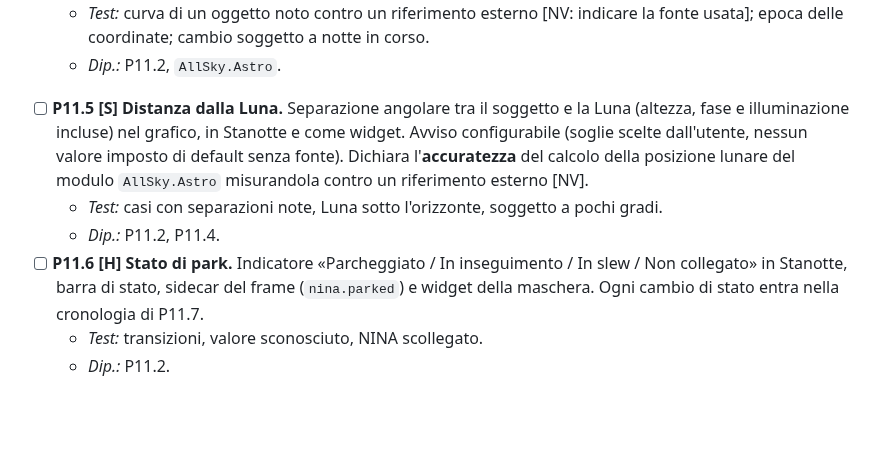
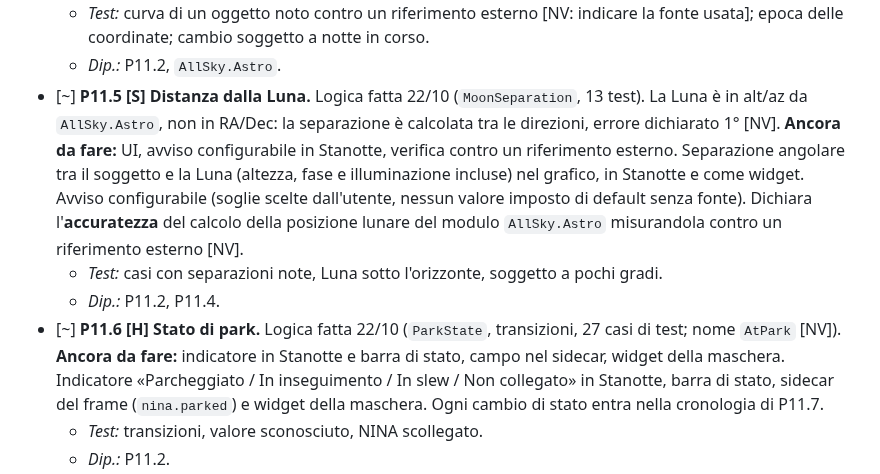
Before and after one commit to RobertPanai/Allsky-cam-, a Markdown page: docs/ralph/IMPLEMENTATION_PLAN.md, the part around the change. Rendered like a GitHub page; blank space fills up the shorter version.

Commit message:
Piano: P11.5 e P11.6 logica fatte, UI da fare
Co-Authored-By: Claude Haiku 5.5 <noreply@anthropic.com>
Claude-Session: https://claude.ai/code/session_01DoCokSzEmJmMAgL8bkRP17

```diff
--- a/docs/ralph/IMPLEMENTATION_PLAN.md
+++ b/docs/ralph/IMPLEMENTATION_PLAN.md
@@ -348,10 +348,10 @@ Regole comuni a P11: tutto è **spento di default** (`nina.enabled=false`); la p
 - [~] **P11.4 [H] Grafico dell'altezza del soggetto.** Dati fatti 22/10 (`TargetCurve`, transito, ore sopra soglia, Luna; 21 casi di test). **Ancora da fare:** disegno, cursore «adesso», orizzonte configurabile, confronto con fonte esterna (scelta di Robert). Curva altezza/ora della notte con fasce dei crepuscoli, altezza della Luna, transito al meridiano, linea dell'orizzonte utile configurabile, cursore «adesso» e ore rimaste sopra una soglia scelta dall'utente (nessun valore imposto di default senza giustificarlo). Disegno con le primitive WPF già usate, senza librerie nuove. Visibile nella vista Stanotte (P1.11) e nella webapp.
   - *Test:* curva di un oggetto noto contro un riferimento esterno [NV: indicare la fonte usata]; epoca delle coordinate; cambio soggetto a notte in corso.
   - *Dip.:* P11.2, `AllSky.Astro`.
-- [ ] **P11.5 [S] Distanza dalla Luna.** Separazione angolare tra il soggetto e la Luna (altezza, fase e illuminazione incluse) nel grafico, in Stanotte e come widget. Avviso configurabile (soglie scelte dall'utente, nessun valore imposto di default senza fonte). Dichiara l'**accuratezza** del calcolo della posizione lunare del modulo `AllSky.Astro` misurandola contro un riferimento esterno [NV].
+- [~] **P11.5 [S] Distanza dalla Luna.** Logica fatta 22/10 (`MoonSeparation`, 13 test). La Luna è in alt/az da `AllSky.Astro`, non in RA/Dec: la separazione è calcolata tra le direzioni, errore dichiarato 1° [NV]. **Ancora da fare:** UI, avviso configurabile in Stanotte, verifica contro un riferimento esterno. Separazione angolare tra il soggetto e la Luna (altezza, fase e illuminazione incluse) nel grafico, in Stanotte e come widget. Avviso configurabile (soglie scelte dall'utente, nessun valore imposto di default senza fonte). Dichiara l'**accuratezza** del calcolo della posizione lunare del modulo `AllSky.Astro` misurandola contro un riferimento esterno [NV].
   - *Test:* casi con separazioni note, Luna sotto l'orizzonte, soggetto a pochi gradi.
   - *Dip.:* P11.2, P11.4.
-- [ ] **P11.6 [H] Stato di park.** Indicatore «Parcheggiato / In inseguimento / In slew / Non collegato» in Stanotte, barra di stato, sidecar del frame (`nina.parked`) e widget della maschera. Ogni cambio di stato entra nella cronologia di P11.7.
+- [~] **P11.6 [H] Stato di park.** Logica fatta 22/10 (`ParkState`, transizioni, 27 casi di test; nome `AtPark` [NV]). **Ancora da fare:** indicatore in Stanotte e barra di stato, campo nel sidecar, widget della maschera. Indicatore «Parcheggiato / In inseguimento / In slew / Non collegato» in Stanotte, barra di stato, sidecar del frame (`nina.parked`) e widget della maschera. Ogni cambio di stato entra nella cronologia di P11.7.
   - *Test:* transizioni, valore sconosciuto, NINA scollegato.
   - *Dip.:* P11.2.
 - [ ] **P11.7 [S] Cronologia eventi NINA collegata ai frame.** Acquisisci gli eventi (dal WebSocket o dalla lettura incrementale dei log, come da P11.0) e salvali in `nights/<notte>/nina-events.jsonl` con **timestamp UTC**, livello, sorgente, messaggio, categoria dedotta (messa a fuoco, meridian flip, dither, guida, errore, slew, cambio filtro: solo se P11.0 le conferma). Collegamento a frame e timelapse **per timestamp**: dato un frame, gli eventi entro ±N secondi; dato un evento, il frame più vicino. **Scarto d'orologio:** se NINA gira su un altro PC, misura e mostra l'offset (con l'orario del server NINA ricevuto dall'API) e permetti una correzione manuale. **Privacy:** passa i messaggi da `LogSecretMask` e rimuovi percorsi, indirizzi IP e nomi utente; nessuna pubblicazione di default.
```
